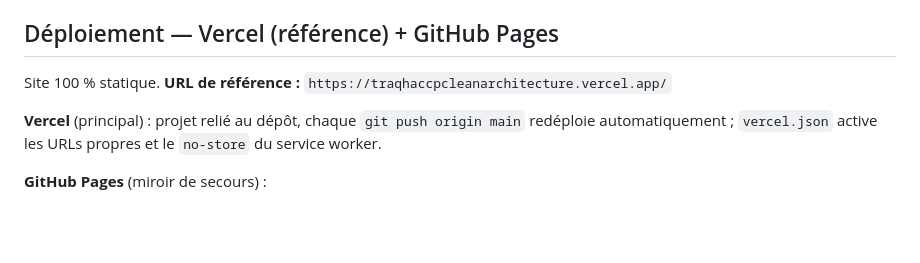
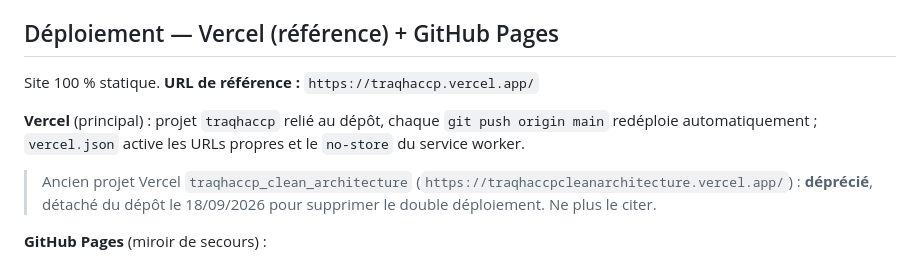
Before and after one commit to FPH-DEV89/traqhaccp, a Markdown page: README.md, the part around the change. Rendered like a GitHub page; blank space fills up the shorter version.

Commit message:
docs(deploy): URL de reference traqhaccp.vercel.app + depreciation du projet Vercel en doublon

```diff
--- a/README.md
+++ b/README.md
@@ -118,11 +118,15 @@ Ce que `npm test` enchaîne : `check-syntax` (syntaxe de tous les modules ES), `
 ## Déploiement — Vercel (référence) + GitHub Pages
 
 Site 100 % statique. **URL de référence :**
-`https://traqhaccpcleanarchitecture.vercel.app/`
+`https://traqhaccp.vercel.app/`
 
-**Vercel** (principal) : projet relié au dépôt, chaque `git push origin main`
+**Vercel** (principal) : projet `traqhaccp` relié au dépôt, chaque `git push origin main`
 redéploie automatiquement ; `vercel.json` active les URLs propres et le `no-store` du
 service worker.
+
+> Ancien projet Vercel `traqhaccp_clean_architecture`
+> (`https://traqhaccpcleanarchitecture.vercel.app/`) : **déprécié**, détaché du dépôt
+> le 18/09/2026 pour supprimer le double déploiement. Ne plus le citer.
 
 **GitHub Pages** (miroir de secours) :
 1. **Settings → Pages → Deploy from a branch** ;
```
